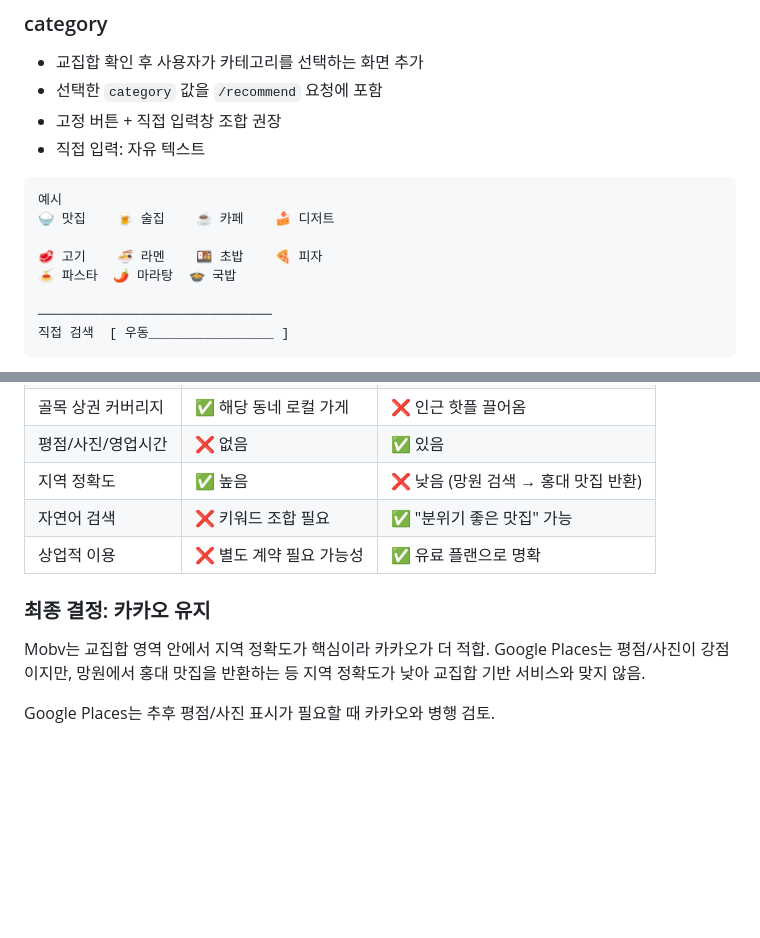
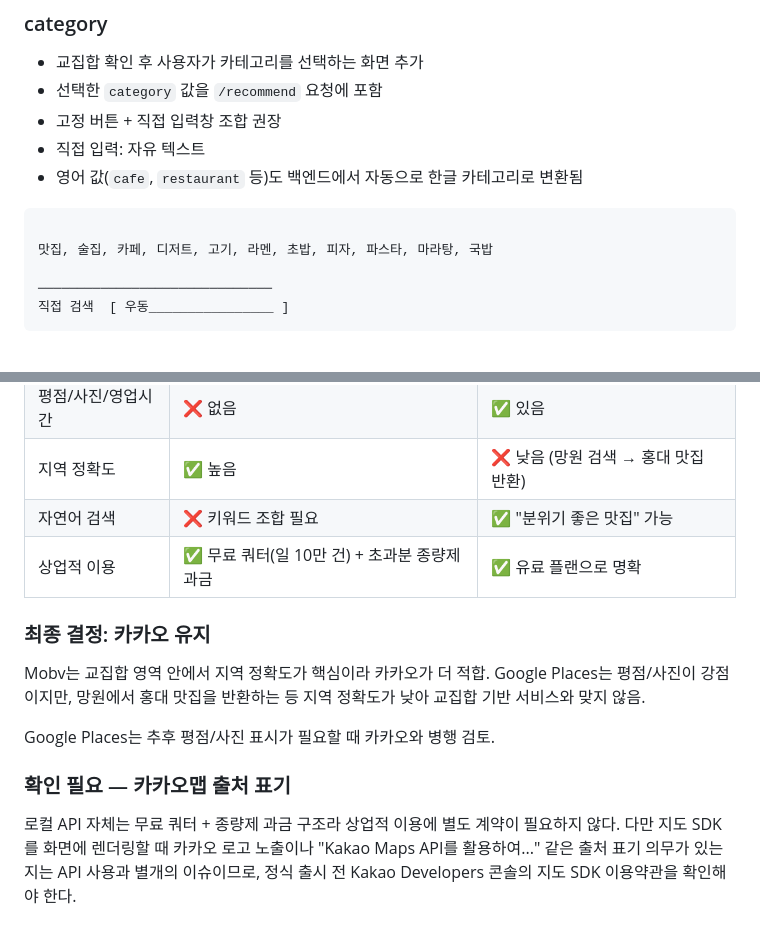
Before and after one commit to RedHareTeam/mobv, a Markdown page: README.md, 2 parts joined by grey strips. GitHub-like rendering; blank space fills up the shorter version.

````diff
--- a/README.md
+++ b/README.md
@@ -10,13 +10,11 @@
 - 선택한 `category` 값을 `/recommend` 요청에 포함
 - 고정 버튼 + 직접 입력창 조합 권장
 - 직접 입력: 자유 텍스트
+- 영어 값(`cafe`, `restaurant` 등)도 백엔드에서 자동으로 한글 카테고리로 변환됨
 
 ```
-예시
-🍚 맛집    🍺 술집    ☕ 카페    🍰 디저트
 
-🥩 고기    🍜 라멘    🍱 초밥    🍕 피자
-🍝 파스타  🌶️ 마라탕  🍲 국밥
+맛집, 술집, 카페, 디저트, 고기, 라멘, 초밥, 피자, 파스타, 마라탕, 국밥
 
 ──────────────────────────────
 직접 검색  [ 우동________________ ]
@@ -200,10 +281,14 @@ GET /weather/forecast?date=2026-07-01&lat=37.5665&lng=126.9780
 | 평점/사진/영업시간 | ❌ 없음 | ✅ 있음 |
 | 지역 정확도 | ✅ 높음 | ❌ 낮음 (망원 검색 → 홍대 맛집 반환) |
 | 자연어 검색 | ❌ 키워드 조합 필요 | ✅ "분위기 좋은 맛집" 가능 |
-| 상업적 이용 | ❌ 별도 계약 필요 가능성 | ✅ 유료 플랜으로 명확 |
+| 상업적 이용 | ✅ 무료 쿼터(일 10만 건) + 초과분 종량제 과금 | ✅ 유료 플랜으로 명확 |
 
 ### 최종 결정: 카카오 유지
 
 Mobv는 교집합 영역 안에서 지역 정확도가 핵심이라 카카오가 더 적합. Google Places는 평점/사진이 강점이지만, 망원에서 홍대 맛집을 반환하는 등 지역 정확도가 낮아 교집합 기반 서비스와 맞지 않음.
 
 Google Places는 추후 평점/사진 표시가 필요할 때 카카오와 병행 검토.
+
+### 확인 필요 — 카카오맵 출처 표기
+
+로컬 API 자체는 무료 쿼터 + 종량제 과금 구조라 상업적 이용에 별도 계약이 필요하지 않다. 다만 지도 SDK를 화면에 렌더링할 때 카카오 로고 노출이나 "Kakao Maps API를 활용하여..." 같은 출처 표기 의무가 있는지는 API 사용과 별개의 이슈이므로, 정식 출시 전 Kakao Developers 콘솔의 지도 SDK 이용약관을 확인해야 한다.
````
Also changed, not shown: other parts of README.md (+87 -4 lines).
